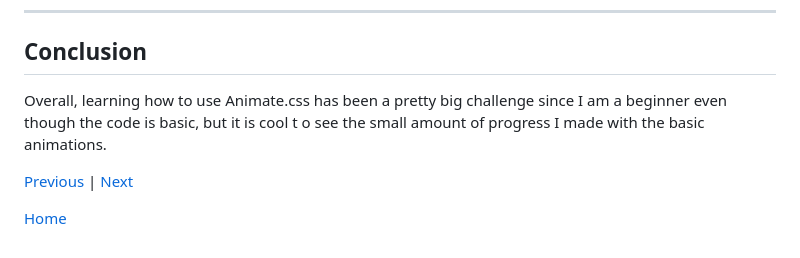
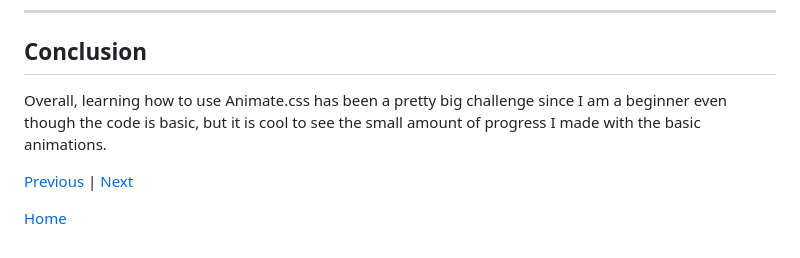
Before and after one commit to lilye6368/sep10-freedom-project, a Markdown page: blog/entry05.md, the part around one of its changes. Drawn GitHub-style.

```diff
--- a/blog/entry05.md
+++ b/blog/entry05.md
@@ -82,7 +82,7 @@ Since my last entry, I have possibly developed 2 specific skills for outside stu
 
 ## Conclusion
 
-Overall, learning how to use Animate.css has been a pretty big challenge since I am a beginner even though the code is basic, but it is cool t o see the small amount of progress I made with the basic animations.
+Overall, learning how to use Animate.css has been a pretty big challenge since I am a beginner even though the code is basic, but it is cool to see the small amount of progress I made with the basic animations.
 
 
 [Previous](entry04.md) | [Next](entry06.md)
```
Also changed, not shown: other parts of blog/entry05.md (+1 -1 lines).
